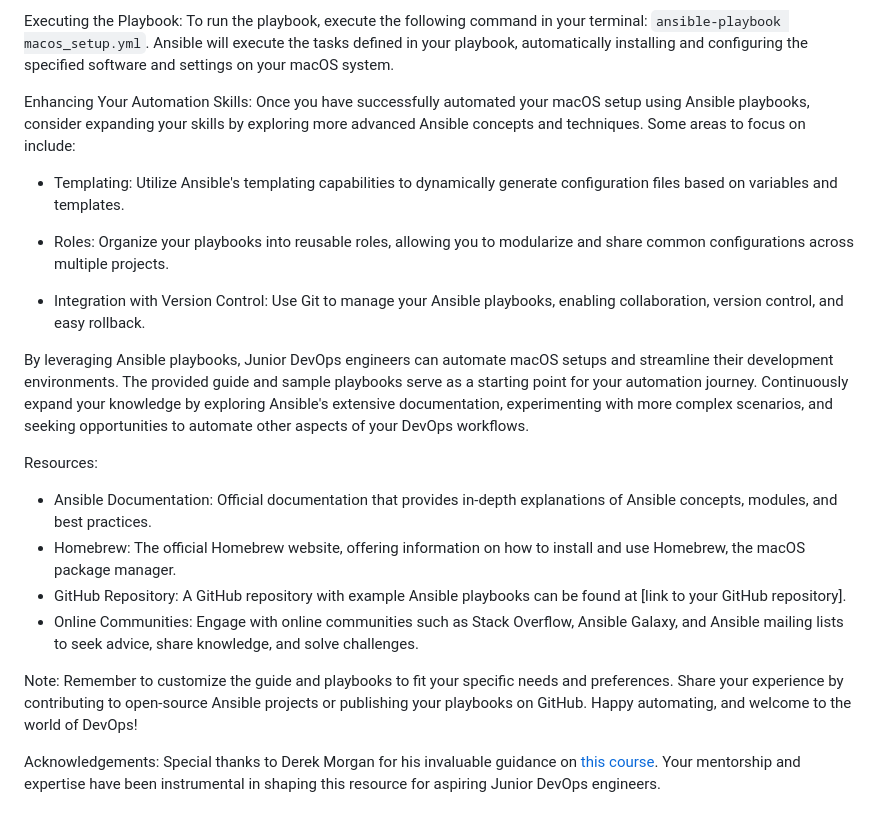
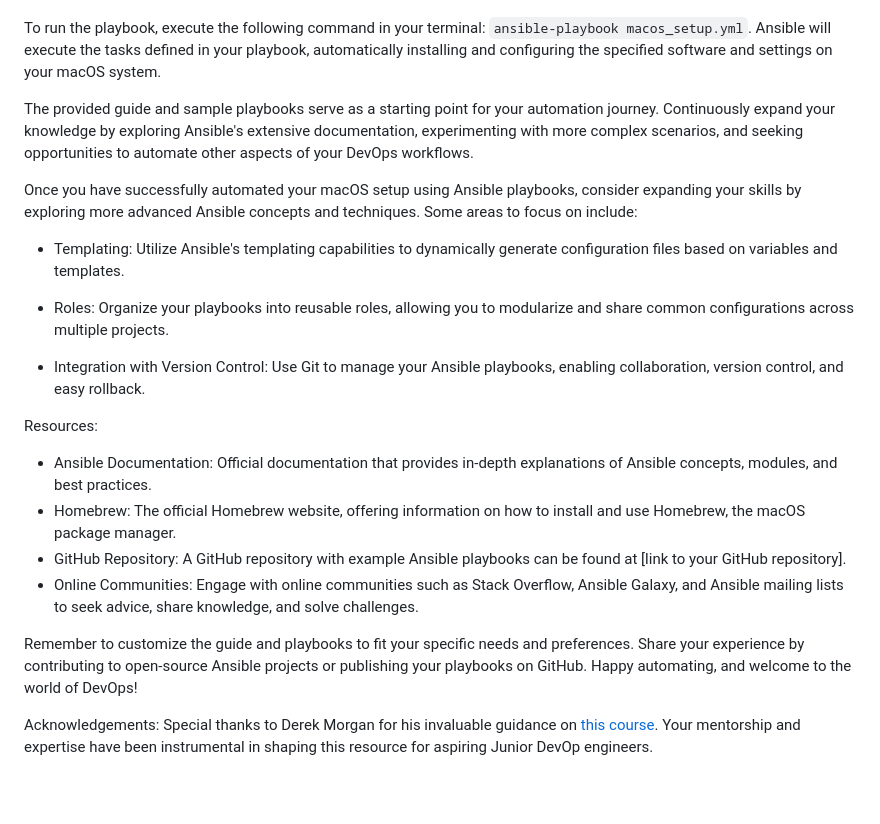
Before and after one commit to MoRoble/AWS-Projects, a Markdown page: Ansible/ReadMe.md, the part around the change printed below. Rendered like a GitHub page; blank space fills up the shorter version.

```diff
--- a/Ansible/ReadMe.md
+++ b/Ansible/ReadMe.md
@@ -33,8 +76,8 @@ In your project directory, create a new YAML file, e.g., `macos_setup.yml`, to d
 
-Executing the Playbook:
 To run the playbook, execute the following command in your terminal: `ansible-playbook macos_setup.yml`. Ansible will execute the tasks defined in your playbook, automatically installing and configuring the specified software and settings on your macOS system.
 
-Enhancing Your Automation Skills:
+The provided guide and sample playbooks serve as a starting point for your automation journey. Continuously expand your knowledge by exploring Ansible's extensive documentation, experimenting with more complex scenarios, and seeking opportunities to automate other aspects of your DevOps workflows.
+
 Once you have successfully automated your macOS setup using Ansible playbooks, consider expanding your skills by exploring more advanced Ansible concepts and techniques. Some areas to focus on include:
 
 - Templating: Utilize Ansible's templating capabilities to dynamically generate configuration files based on variables and templates.
@@ -43,15 +86,13 @@ Once you have successfully automated your macOS setup using Ansible playbooks, c
 
 - Integration with Version Control: Use Git to manage your Ansible playbooks, enabling collaboration, version control, and easy rollback.
 
-By leveraging Ansible playbooks, Junior DevOps engineers can automate macOS setups and streamline their development environments. The provided guide and sample playbooks serve as a starting point for your automation journey. Continuously expand your knowledge by exploring Ansible's extensive documentation, experimenting with more complex scenarios, and seeking opportunities to automate other aspects of your DevOps workflows.
-
 Resources:
 - Ansible Documentation: Official documentation that provides in-depth explanations of Ansible concepts, modules, and best practices.
 - Homebrew: The official Homebrew website, offering information on how to install and use Homebrew, the macOS package manager.
 - GitHub Repository: A GitHub repository with example Ansible playbooks can be found at [link to your GitHub repository].
 - Online Communities: Engage with online communities such as Stack Overflow, Ansible Galaxy, and Ansible mailing lists to seek advice, share knowledge, and solve challenges.
 
-Note: Remember to customize the guide and playbooks to fit your specific needs and preferences. Share your experience by contributing to open-source Ansible projects or publishing your playbooks on GitHub. Happy automating, and welcome to the world of DevOps!
+Remember to customize the guide and playbooks to fit your specific needs and preferences. Share your experience by contributing to open-source Ansible projects or publishing your playbooks on GitHub. Happy automating, and welcome to the world of DevOps!
 
 Acknowledgements:
-Special thanks to Derek Morgan for his invaluable guidance on [this course](https://www.udemy.com/course/devops-in-the-cloud/). Your mentorship and expertise have been instrumental in shaping this resource for aspiring Junior DevOps engineers.
+Special thanks to Derek Morgan for his invaluable guidance on [this course](https://www.udemy.com/course/devops-in-the-cloud/). Your mentorship and expertise have been instrumental in shaping this resource for aspiring Junior DevOp engineers.
```
Also changed, not shown: other parts of Ansible/ReadMe.md (+57 -14 lines).
